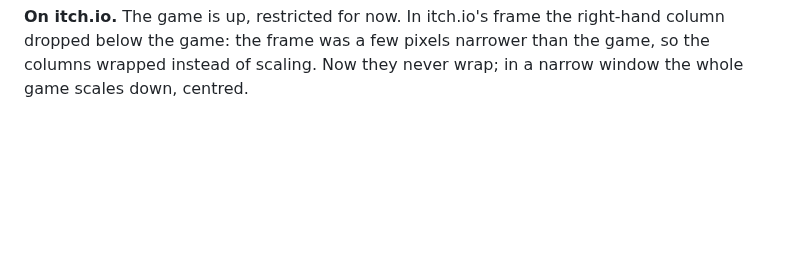
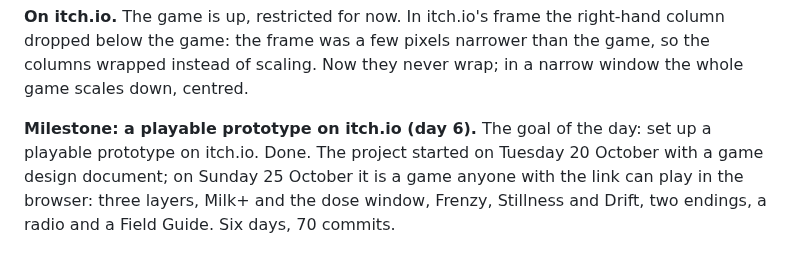
Before and after one commit to karohall/ass2roid-game, a Markdown page: DEVLOG.md, the part around the change. GitHub-like rendering; blank space fills up the shorter version.

Commit message:
Dev log: milestone, a playable prototype on itch.io (day 6)
Co-Authored-By: Claude Opus 5.5 <noreply@anthropic.com>

```diff
--- a/DEVLOG.md
+++ b/DEVLOG.md
@@ -326,3 +326,5 @@ Built on P1-A. Still grey boxes, no images, no sound. Every tunable number is in
 **Jackhammer Heart: drill samples.** Started on the Pump Zone's wildcard song, Jackhammer Heart, with samples of drill sounds. The game's own tool becomes part of the music.
 
 **On itch.io.** The game is up, restricted for now. In itch.io's frame the right-hand column dropped below the game: the frame was a few pixels narrower than the game, so the columns wrapped instead of scaling. Now they never wrap; in a narrow window the whole game scales down, centred.
+
+**Milestone: a playable prototype on itch.io (day 6).** The goal of the day: set up a playable prototype on itch.io. Done. The project started on Tuesday 20 October with a game design document; on Sunday 25 October it is a game anyone with the link can play in the browser: three layers, Milk+ and the dose window, Frenzy, Stillness and Drift, two endings, a radio and a Field Guide. Six days, 70 commits.
```
